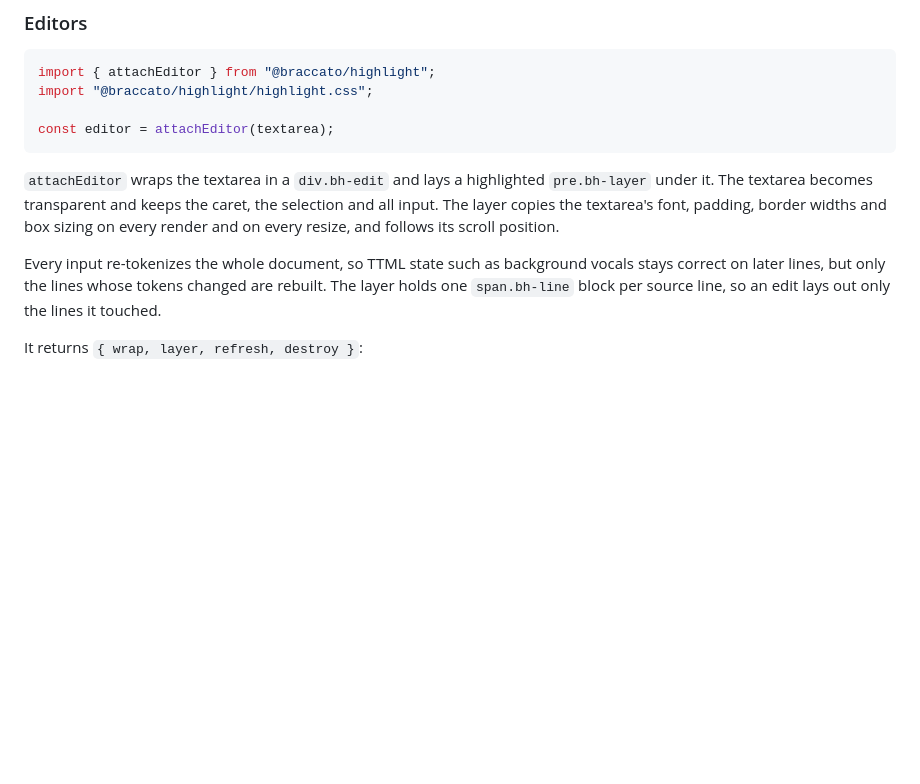
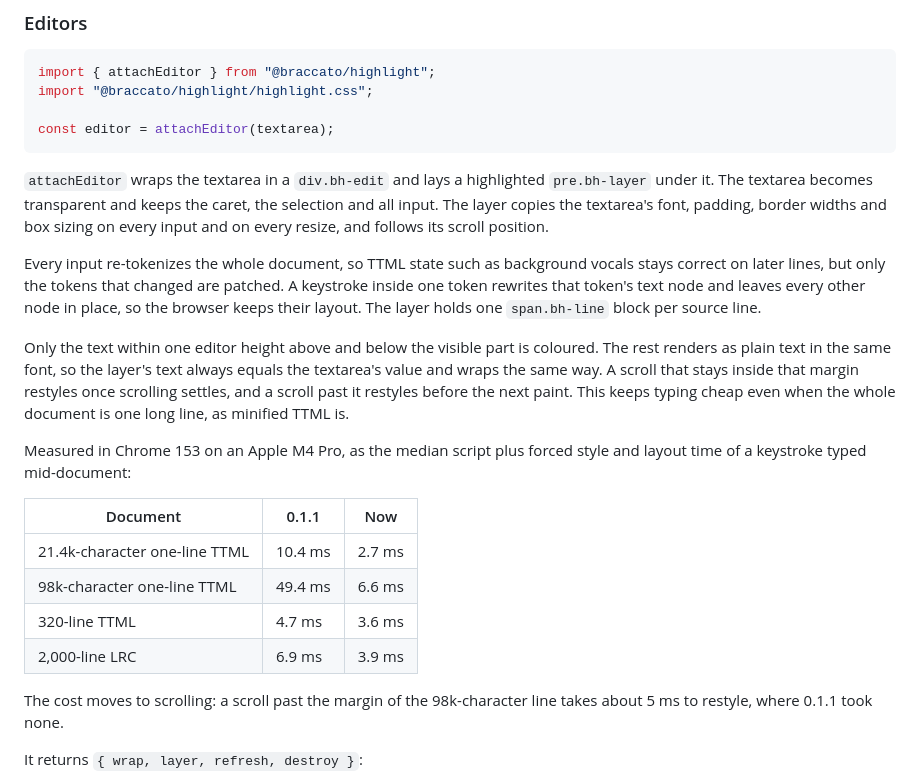
Before and after one commit to better-lyrics/braccato, a Markdown page: packages/highlight/README.md, the part around the change. Drawn GitHub-style; blank space fills up the shorter version.

Commit message:
docs(highlight): describe the windowed editor overlay

````diff
--- a/packages/highlight/README.md
+++ b/packages/highlight/README.md
@@ -30,9 +30,22 @@ import "@braccato/highlight/highlight.css";
 const editor = attachEditor(textarea);
 ```
 
-`attachEditor` wraps the textarea in a `div.bh-edit` and lays a highlighted `pre.bh-layer` under it. The textarea becomes transparent and keeps the caret, the selection and all input. The layer copies the textarea's font, padding, border widths and box sizing on every render and on every resize, and follows its scroll position.
+`attachEditor` wraps the textarea in a `div.bh-edit` and lays a highlighted `pre.bh-layer` under it. The textarea becomes transparent and keeps the caret, the selection and all input. The layer copies the textarea's font, padding, border widths and box sizing on every input and on every resize, and follows its scroll position.
 
-Every input re-tokenizes the whole document, so TTML state such as background vocals stays correct on later lines, but only the lines whose tokens changed are rebuilt. The layer holds one `span.bh-line` block per source line, so an edit lays out only the lines it touched.
+Every input re-tokenizes the whole document, so TTML state such as background vocals stays correct on later lines, but only the tokens that changed are patched. A keystroke inside one token rewrites that token's text node and leaves every other node in place, so the browser keeps their layout. The layer holds one `span.bh-line` block per source line.
+
+Only the text within one editor height above and below the visible part is coloured. The rest renders as plain text in the same font, so the layer's text always equals the textarea's value and wraps the same way. A scroll that stays inside that margin restyles once scrolling settles, and a scroll past it restyles before the next paint. This keeps typing cheap even when the whole document is one long line, as minified TTML is.
+
+Measured in Chrome 153 on an Apple M4 Pro, as the median script plus forced style and layout time of a keystroke typed mid-document:
+
+| Document | 0.1.1 | Now |
+|---|---|---|
+| 21.4k-character one-line TTML | 10.4 ms | 2.7 ms |
+| 98k-character one-line TTML | 49.4 ms | 6.6 ms |
+| 320-line TTML | 4.7 ms | 3.6 ms |
+| 2,000-line LRC | 6.9 ms | 3.9 ms |
+
+The cost moves to scrolling: a scroll past the margin of the 98k-character line takes about 5 ms to restyle, where 0.1.1 took none.
 
 It returns `{ wrap, layer, refresh, destroy }`:
 
````
Also changed, not shown: .changeset/highlight-long-lines.md (added, +5 -0 lines).
